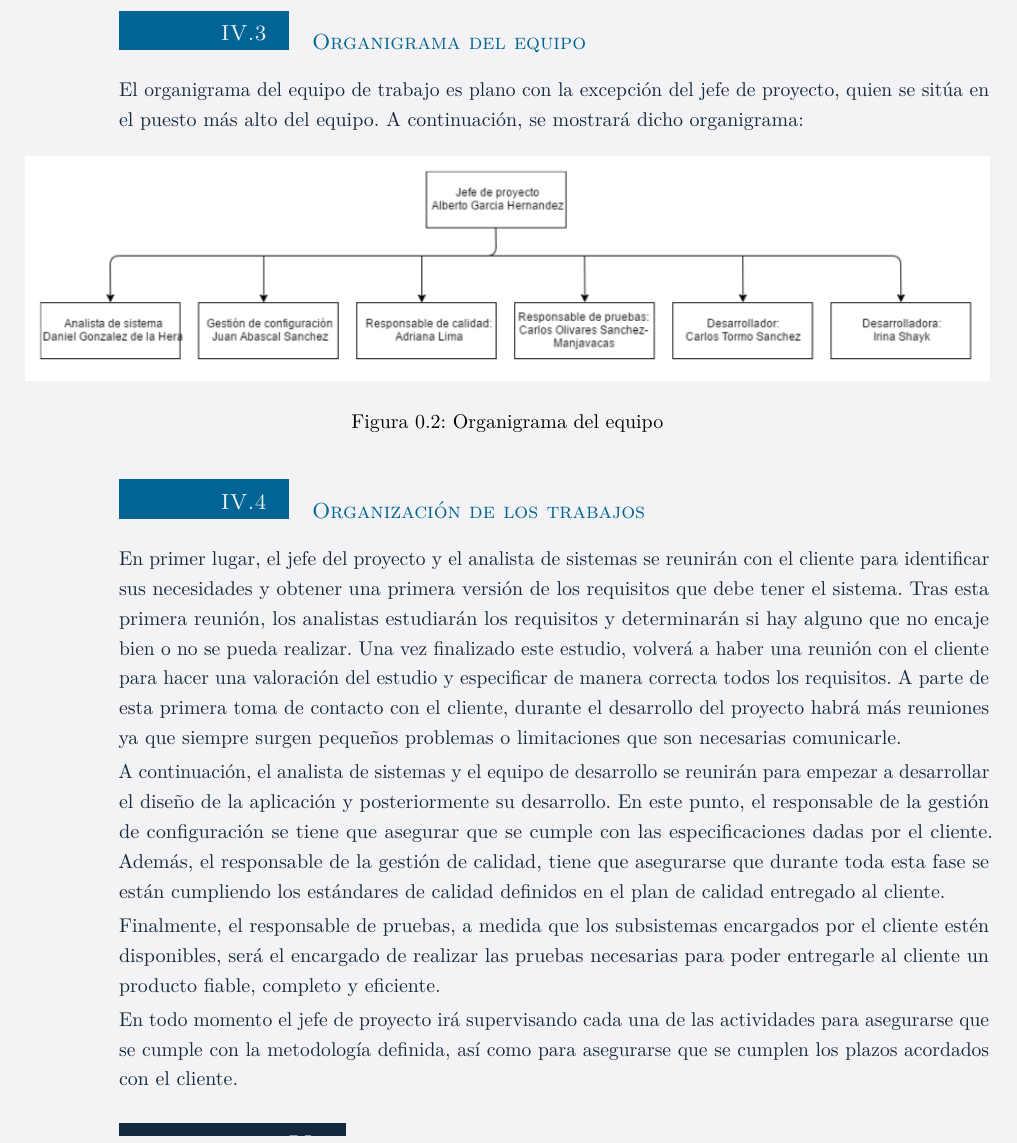
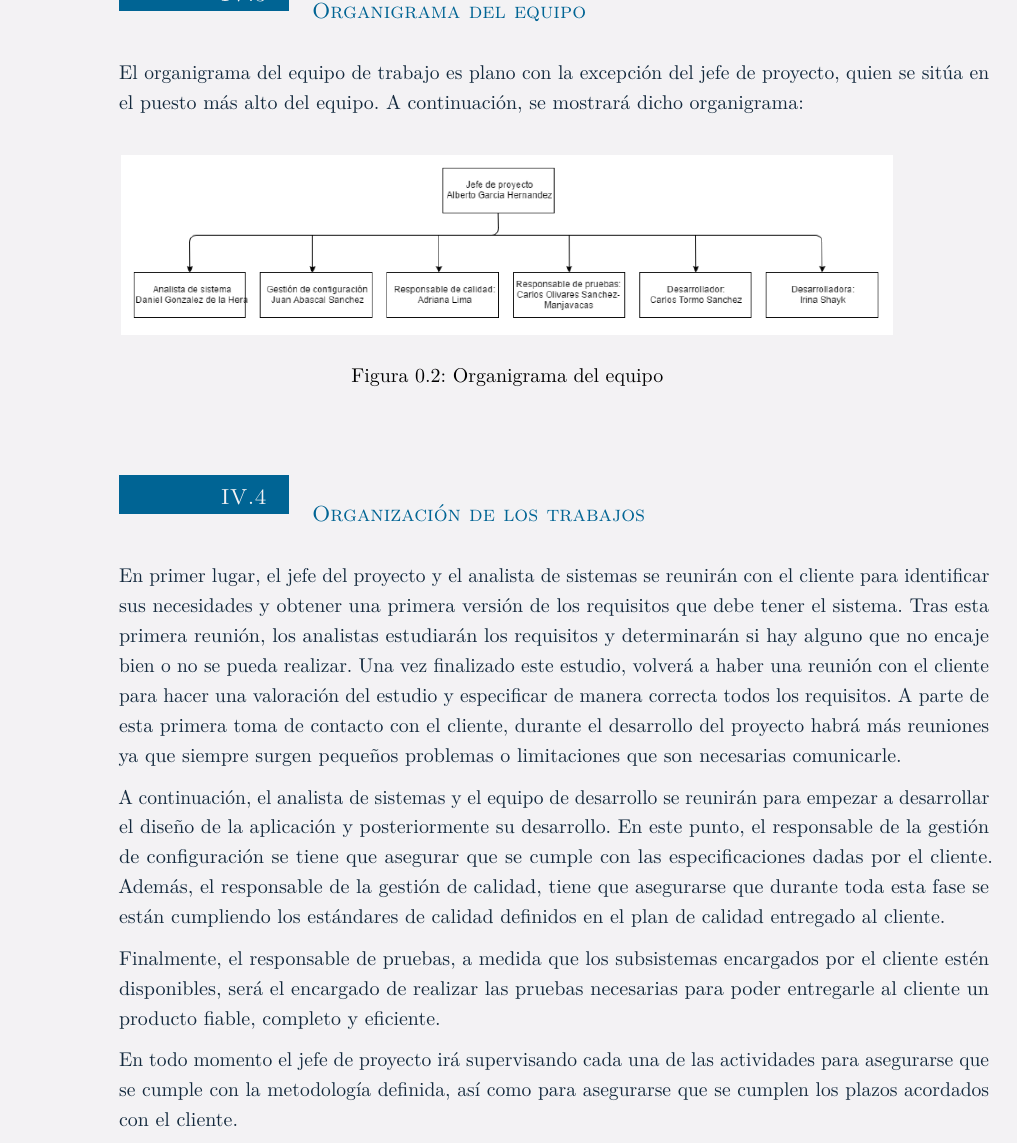
Before and after one commit to gonxal0/DPDS-UC3M, a LaTeX document (oferta.tex, which reads Oferta/Equipo.tex): part of page 6 of 7, cut at the place of the change. Compiled offline with pdfLaTeX.

Commit message:
Redimensionar imagenes

```diff
--- a/Oferta/Equipo.tex
+++ b/Oferta/Equipo.tex
@@ -45,7 +45,7 @@
 
 \begin{figure}[H]
 \begin{center}
-\includegraphics[width=1\textwidth]{./img/Org.png}
+\includegraphics[width=0.8\textwidth]{./img/Org.png}
 \end{center}
 \caption{Organigrama del equipo}
 \label{tab:horasTotales}
```
Also changed, not shown: Oferta/Metodologia.tex (+1 -1 lines).
